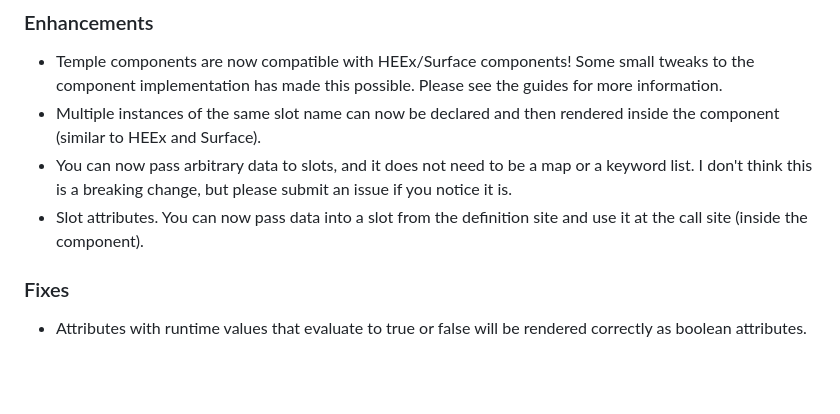
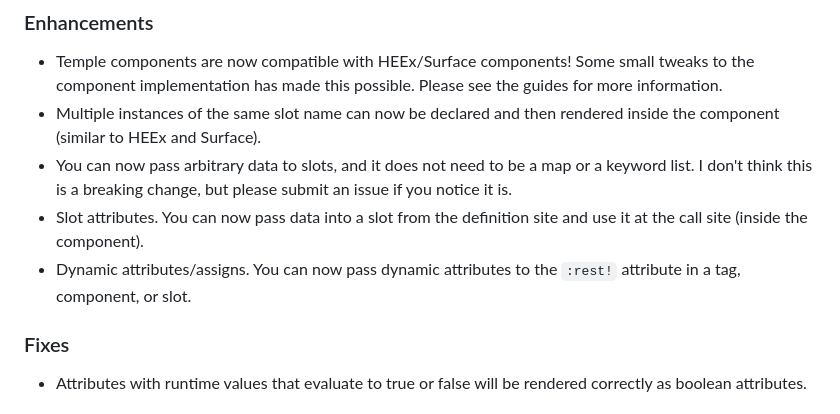
Before and after one commit to mhanberg/temple, a Markdown page: CHANGELOG.md, the part around the change. Drawn GitHub-style; blank space fills up the shorter version.

Commit message:
docs(changelog): Dynamic Attributes

```diff
--- a/CHANGELOG.md
+++ b/CHANGELOG.md
@@ -14,6 +14,7 @@
 - Multiple instances of the same slot name can now be declared and then rendered inside the component (similar to HEEx and Surface).
 - You can now pass arbitrary data to slots, and it does not need to be a map or a keyword list. I don't think this is a breaking change, but please submit an issue if you notice it is.
 - Slot attributes. You can now pass data into a slot from the definition site and use it at the call site (inside the component).
+- Dynamic attributes/assigns. You can now pass dynamic attributes to the `:rest!` attribute in a tag, component, or slot.
 
 ### Fixes
 
```
